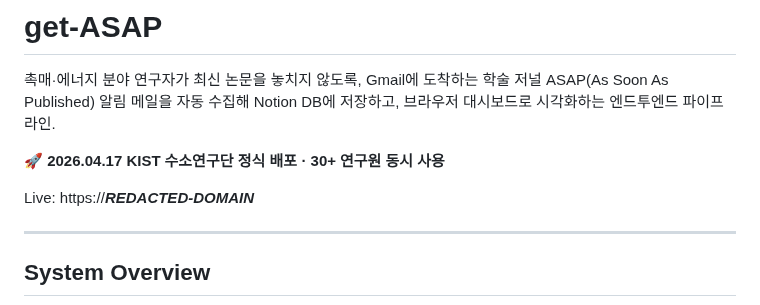
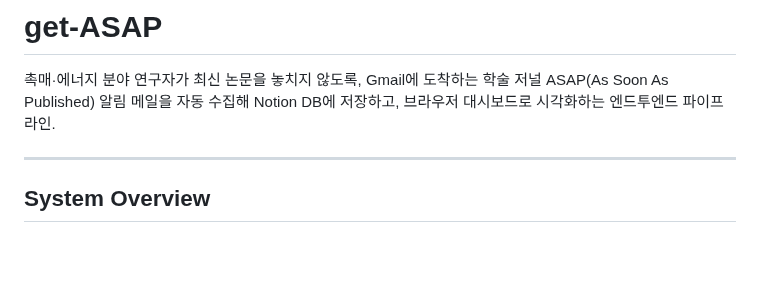
Before and after one commit to hydrochan/get-ASAP, a Markdown page: README.md, the part around the change. GitHub-like rendering; blank space fills up the shorter version.

Commit message:
docs: README에서 배포 헤드라인·live URL 제거

```diff
--- a/README.md
+++ b/README.md
@@ -1,10 +1,6 @@
 # get-ASAP
 
 촉매·에너지 분야 연구자가 최신 논문을 놓치지 않도록, Gmail에 도착하는 학술 저널 ASAP(As Soon As Published) 알림 메일을 자동 수집해 Notion DB에 저장하고, 브라우저 대시보드로 시각화하는 엔드투엔드 파이프라인.
-
-**🚀 2026.04.17 KIST 수소연구단 정식 배포 · 30+ 연구원 동시 사용**
-
-Live: https://***REDACTED-DOMAIN***
 
 ---
 
```
